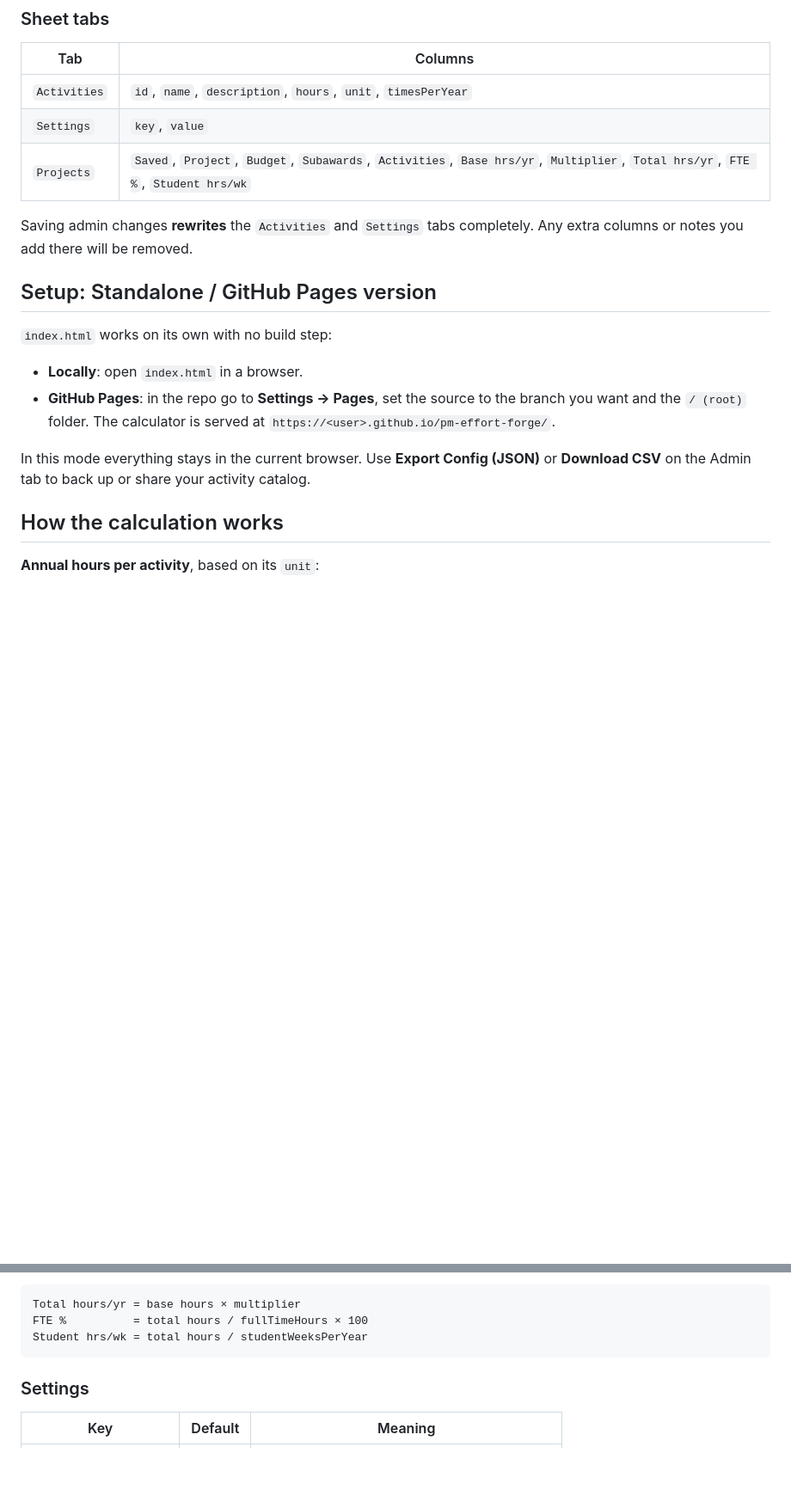
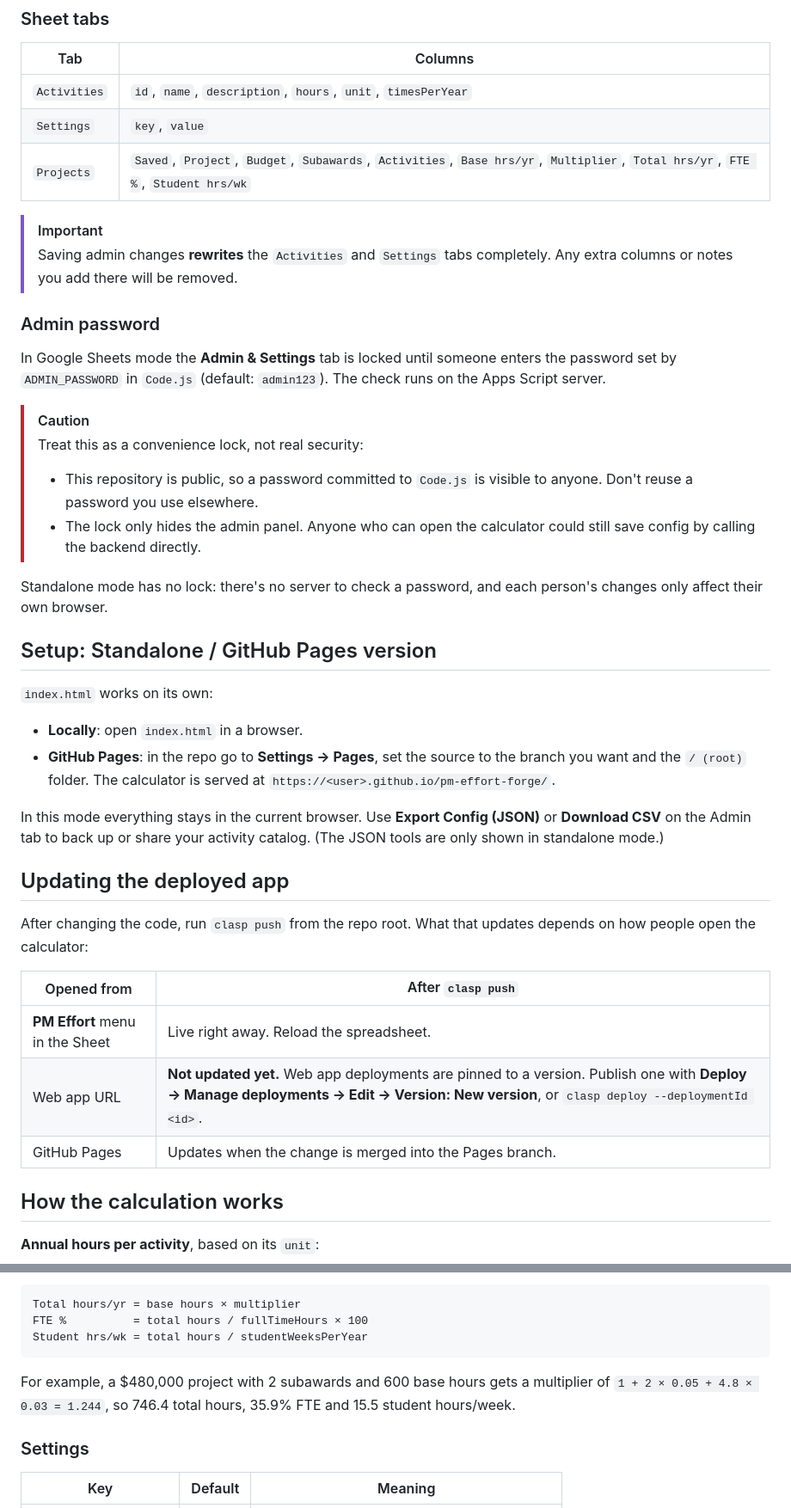
Before and after one commit to josibartholomew/pm-effort-forge, a Markdown page: README.md, 2 parts joined by grey strips. Shown at 86% size. Drawn GitHub-style; blank space fills up the shorter version.

````diff
--- a/README.md
+++ b/README.md
@@ -60,16 +86,38 @@ The first time it runs, if the `Activities` or `Settings` tab is missing, the ca
 | `Settings` | `key`, `value` |
 | `Projects` | `Saved`, `Project`, `Budget`, `Subawards`, `Activities`, `Base hrs/yr`, `Multiplier`, `Total hrs/yr`, `FTE %`, `Student hrs/wk` |
 
-Saving admin changes **rewrites** the `Activities` and `Settings` tabs completely. Any extra columns or notes you add there will be removed.
+> [!IMPORTANT]
+> Saving admin changes **rewrites** the `Activities` and `Settings` tabs completely. Any extra columns or notes you add there will be removed.
+
+### Admin password
+
+In Google Sheets mode the **Admin & Settings** tab is locked until someone enters the password set by `ADMIN_PASSWORD` in `Code.js` (default: `admin123`). The check runs on the Apps Script server.
+
+> [!CAUTION]
+> Treat this as a convenience lock, not real security:
+> - This repository is public, so a password committed to `Code.js` is visible to anyone. Don't reuse a password you use elsewhere.
+> - The lock only hides the admin panel. Anyone who can open the calculator could still save config by calling the backend directly.
+
+Standalone mode has no lock: there's no server to check a password, and each person's changes only affect their own browser.
 
 ## Setup: Standalone / GitHub Pages version
 
-`index.html` works on its own with no build step:
+`index.html` works on its own:
 
 - **Locally**: open `index.html` in a browser.
 - **GitHub Pages**: in the repo go to **Settings → Pages**, set the source to the branch you want and the `/ (root)` folder. The calculator is served at `https://<user>.github.io/pm-effort-forge/`.
 
-In this mode everything stays in the current browser. Use **Export Config (JSON)** or **Download CSV** on the Admin tab to back up or share your activity catalog.
+In this mode everything stays in the current browser. Use **Export Config (JSON)** or **Download CSV** on the Admin tab to back up or share your activity catalog. (The JSON tools are only shown in standalone mode.)
+
+## Updating the deployed app
+
+After changing the code, run `clasp push` from the repo root. What that updates depends on how people open the calculator:
+
+| Opened from | After `clasp push` |
+|-------------|--------------------|
+| **PM Effort** menu in the Sheet | Live right away. Reload the spreadsheet. |
+| Web app URL | **Not updated yet.** Web app deployments are pinned to a version. Publish one with **Deploy → Manage deployments → Edit → Version: New version**, or `clasp deploy --deploymentId <id>`. |
+| GitHub Pages | Updates when the change is merged into the Pages branch. |
 
 ## How the calculation works
 
@@ -98,6 +146,8 @@ Total hours/yr = base hours × multiplier
 FTE %          = total hours / fullTimeHours × 100
 Student hrs/wk = total hours / studentWeeksPerYear
 ```
+
+For example, a $480,000 project with 2 subawards and 600 base hours gets a multiplier of `1 + 2 × 0.05 + 4.8 × 0.03 = 1.244`, so 746.4 total hours, 35.9% FTE and 15.5 student hours/week.
 
 ### Settings
 
````
Also changed, not shown: other parts of README.md (+45 -15 lines).
